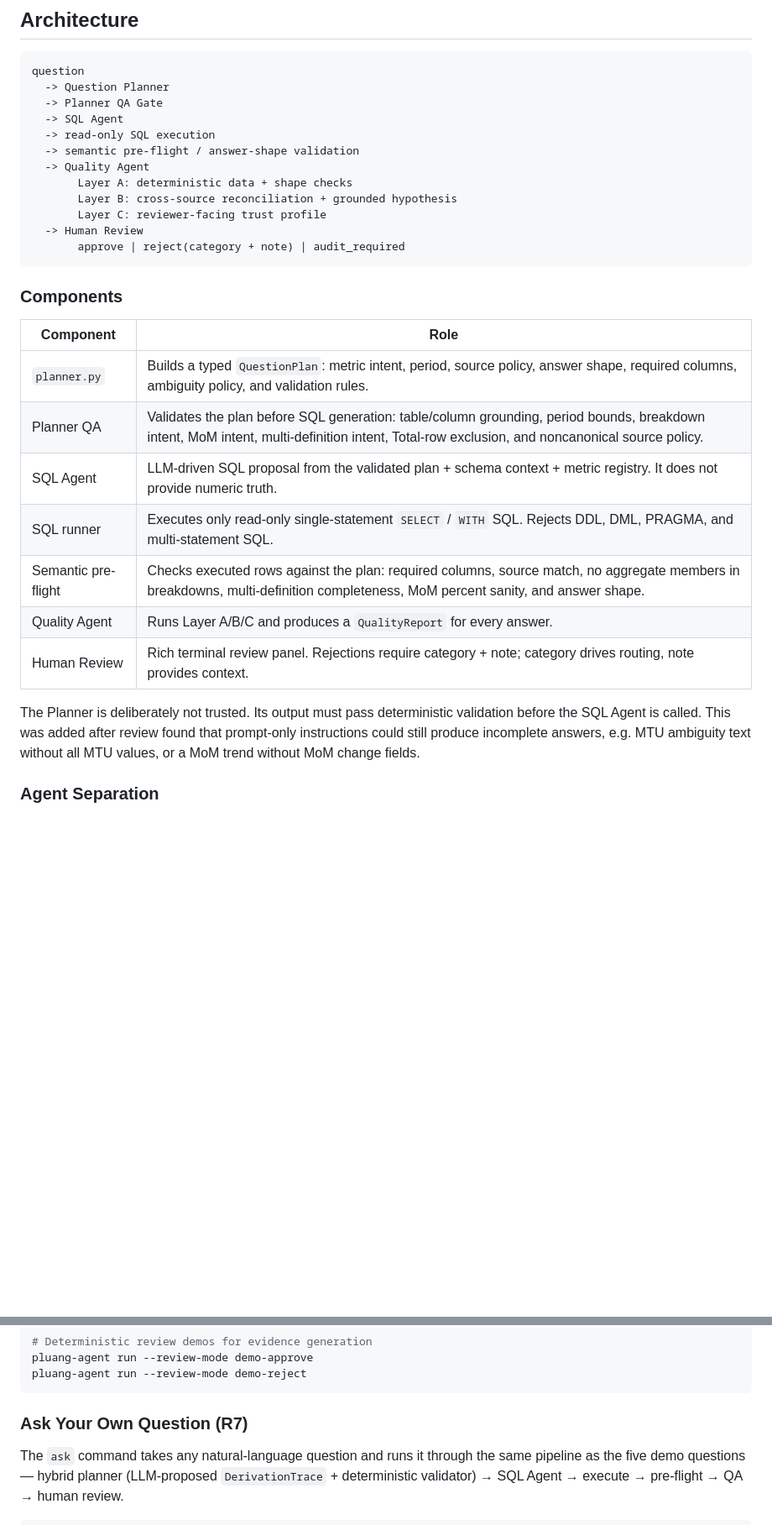
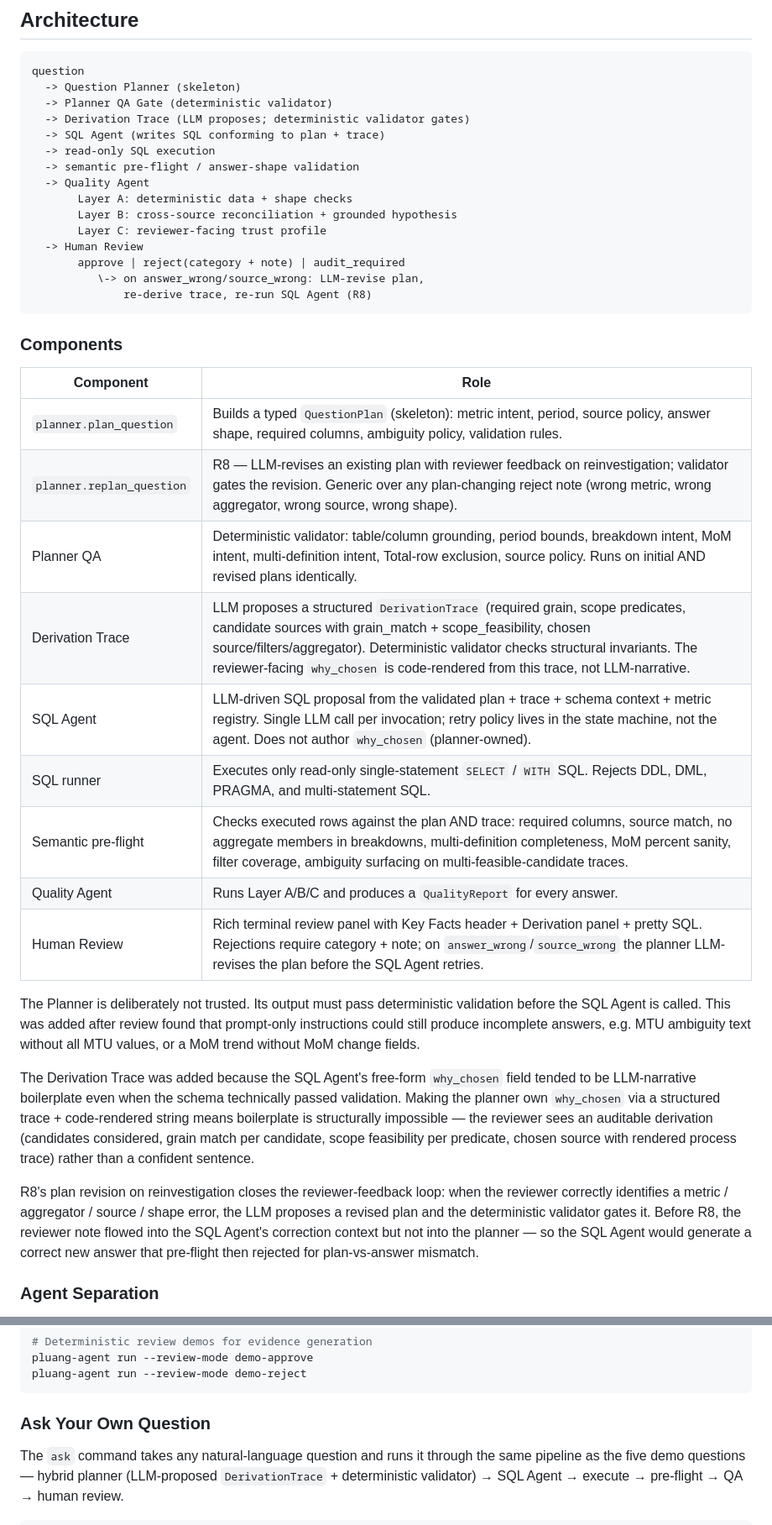
Before and after one commit to Jasss23/Trust-Analytics, a Markdown page: README.md, 2 parts joined by grey strips. Shown at 84% size. Rendered like a GitHub page; blank space fills up the shorter version.

````diff
--- a/README.md
+++ b/README.md
@@ -10,9 +10,10 @@ The system answers business questions over the provided SQLite-loaded CSV data,
 
 ```text
 question
-  -> Question Planner
-  -> Planner QA Gate
-  -> SQL Agent
+  -> Question Planner (skeleton)
+  -> Planner QA Gate (deterministic validator)
+  -> Derivation Trace (LLM proposes; deterministic validator gates)
+  -> SQL Agent (writes SQL conforming to plan + trace)
   -> read-only SQL execution
   -> semantic pre-flight / answer-shape validation
   -> Quality Agent
@@ -21,21 +22,29 @@ question
        Layer C: reviewer-facing trust profile
   -> Human Review
        approve | reject(category + note) | audit_required
+          \-> on answer_wrong/source_wrong: LLM-revise plan,
+              re-derive trace, re-run SQL Agent (R8)
 ```
 
 ### Components
 
 | Component | Role |
 |---|---|
-| `planner.py` | Builds a typed `QuestionPlan`: metric intent, period, source policy, answer shape, required columns, ambiguity policy, and validation rules. |
-| Planner QA | Validates the plan before SQL generation: table/column grounding, period bounds, breakdown intent, MoM intent, multi-definition intent, Total-row exclusion, and noncanonical source policy. |
-| SQL Agent | LLM-driven SQL proposal from the validated plan + schema context + metric registry. It does not provide numeric truth. |
+| `planner.plan_question` | Builds a typed `QuestionPlan` (skeleton): metric intent, period, source policy, answer shape, required columns, ambiguity policy, validation rules. |
+| `planner.replan_question` | R8 — LLM-revises an existing plan with reviewer feedback on reinvestigation; validator gates the revision. Generic over any plan-changing reject note (wrong metric, wrong aggregator, wrong source, wrong shape). |
+| Planner QA | Deterministic validator: table/column grounding, period bounds, breakdown intent, MoM intent, multi-definition intent, Total-row exclusion, source policy. Runs on initial AND revised plans identically. |
+| Derivation Trace | LLM proposes a structured `DerivationTrace` (required grain, scope predicates, candidate sources with grain_match + scope_feasibility, chosen source/filters/aggregator). Deterministic validator checks structural invariants. The reviewer-facing `why_chosen` is code-rendered from this trace, not LLM-narrative. |
+| SQL Agent | LLM-driven SQL proposal from the validated plan + trace + schema context + metric registry. Single LLM call per invocation; retry policy lives in the state machine, not the agent. Does not author `why_chosen` (planner-owned). |
 | SQL runner | Executes only read-only single-statement `SELECT` / `WITH` SQL. Rejects DDL, DML, PRAGMA, and multi-statement SQL. |
-| Semantic pre-flight | Checks executed rows against the plan: required columns, source match, no aggregate members in breakdowns, multi-definition completeness, MoM percent sanity, and answer shape. |
+| Semantic pre-flight | Checks executed rows against the plan AND trace: required columns, source match, no aggregate members in breakdowns, multi-definition completeness, MoM percent sanity, filter coverage, ambiguity surfacing on multi-feasible-candidate traces. |
 | Quality Agent | Runs Layer A/B/C and produces a `QualityReport` for every answer. |
-| Human Review | Rich terminal review panel. Rejections require category + note; category drives routing, note provides context. |
+| Human Review | Rich terminal review panel with Key Facts header + Derivation panel + pretty SQL. Rejections require category + note; on `answer_wrong`/`source_wrong` the planner LLM-revises the plan before the SQL Agent retries. |
 
 The Planner is deliberately not trusted. Its output must pass deterministic validation before the SQL Agent is called. This was added after review found that prompt-only instructions could still produce incomplete answers, e.g. MTU ambiguity text without all MTU values, or a MoM trend without MoM change fields.
+
+The Derivation Trace was added because the SQL Agent's free-form `why_chosen` field tended to be LLM-narrative boilerplate even when the schema technically passed validation. Making the planner own `why_chosen` via a structured trace + code-rendered string means boilerplate is structurally impossible — the reviewer sees an auditable derivation (candidates considered, grain match per candidate, scope feasibility per predicate, chosen source with rendered process trace) rather than a confident sentence.
+
+R8's plan revision on reinvestigation closes the reviewer-feedback loop: when the reviewer correctly identifies a metric / aggregator / source / shape error, the LLM proposes a revised plan and the deterministic validator gates it. Before R8, the reviewer note flowed into the SQL Agent's correction context but not into the planner — so the SQL Agent would generate a correct new answer that pre-flight then rejected for plan-vs-answer mismatch.
 
 ### Agent Separation
 
@@ -174,7 +185,7 @@ pluang-agent run --review-mode demo-approve
 pluang-agent run --review-mode demo-reject
 ```
 
-### Ask Your Own Question (R7)
+### Ask Your Own Question
 
 The `ask` command takes any natural-language question and runs it through the same pipeline as the five demo questions — hybrid planner (LLM-proposed `DerivationTrace` + deterministic validator) → SQL Agent → execute → pre-flight → QA → human review.
 
````
Also changed, not shown: other parts of README.md (+41 -16 lines).
